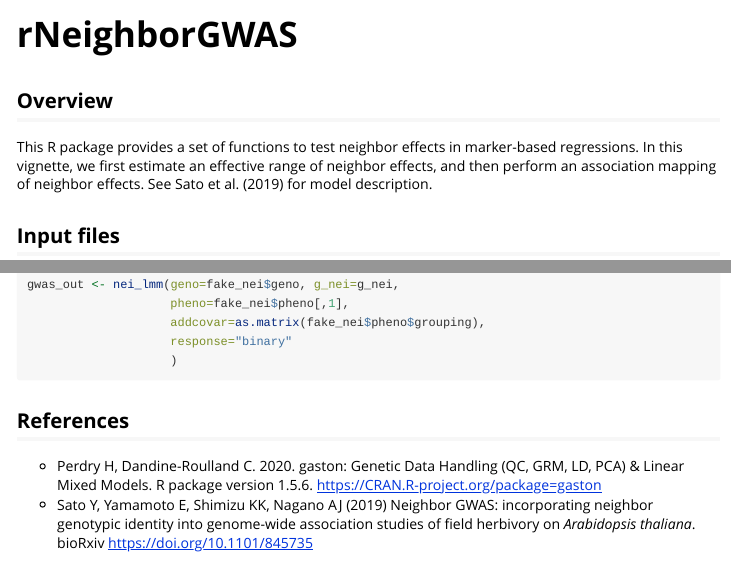
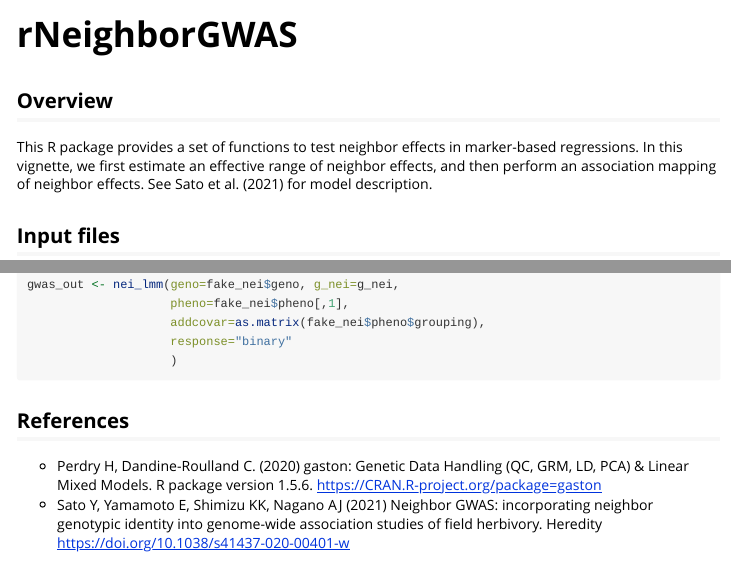
Before and after one commit to yassato/rNeighborGWAS, an R Markdown document (doc/rNeighborGWAS.Rmd): the page in a window 1100 px wide, from its top, and a second part further down, joined at a grey line. Rendered offline with R 4.5, knitr and Pandoc, with nearby package versions; some code elsewhere in the file could not run offline.

Commit message:
Add files via upload

````diff
--- a/doc/rNeighborGWAS.Rmd
+++ b/doc/rNeighborGWAS.Rmd
@@ -15,7 +15,7 @@ knitr::opts_chunk$set(
 ```
 
 ## Overview
-<p>This R package provides a set of functions to test neighbor effects in marker-based regressions. In this vignette, we first estimate an effective range of neighbor effects, and then perform an association mapping of neighbor effects. See Sato et al. (2019) for model description.</p>
+<p>This R package provides a set of functions to test neighbor effects in marker-based regressions. In this vignette, we first estimate an effective range of neighbor effects, and then perform an association mapping of neighbor effects. See Sato et al. (2021) for model description.</p>
 
 ## Input files
 <p>First, let us see the data structure of input files necessary for the neighbor GWAS. Here is an example using a phenotype simulated from "TTN" genotype in the "gaston" package (Perdry & Dandine-Roulland 2020). Genotype data are a matrix including individuals (rows) x markers (columns) with -1 or +1 digit for bialleles. A spatial map indicates a individual distribution along x- and y-axes in a 2D space.</p>
@@ -123,5 +123,5 @@ gwas_out <- nei_lmm(geno=fake_nei$geno, g_nei=g_nei,
 
 
 ## References
-- Perdry H, Dandine-Roulland C. 2020. gaston: Genetic Data Handling (QC, GRM, LD, PCA) & Linear Mixed Models. R package version 1.5.6. https://CRAN.R-project.org/package=gaston
-- Sato Y, Yamamoto E, Shimizu KK, Nagano AJ (2019) Neighbor GWAS: incorporating neighbor genotypic identity into genome-wide association studies of field herbivory on *Arabidopsis thaliana*. bioRxiv https://doi.org/10.1101/845735
+- Perdry H, Dandine-Roulland C. (2020) gaston: Genetic Data Handling (QC, GRM, LD, PCA) & Linear Mixed Models. R package version 1.5.6. https://CRAN.R-project.org/package=gaston
+- Sato Y, Yamamoto E, Shimizu KK, Nagano AJ (2021) Neighbor GWAS: incorporating neighbor genotypic identity into genome-wide association studies of field herbivory. Heredity https://doi.org/10.1038/s41437-020-00401-w
````
Also changed, not shown: R/rNeighborGWAS-package.R (+2 -2 lines), vignettes/rNeighborGWAS.Rmd (+3 -3 lines), Meta/vignette.rds, doc/rNeighborGWAS.R (line endings or trailing spaces), doc/rNeighborGWAS.html, 3 other files.
